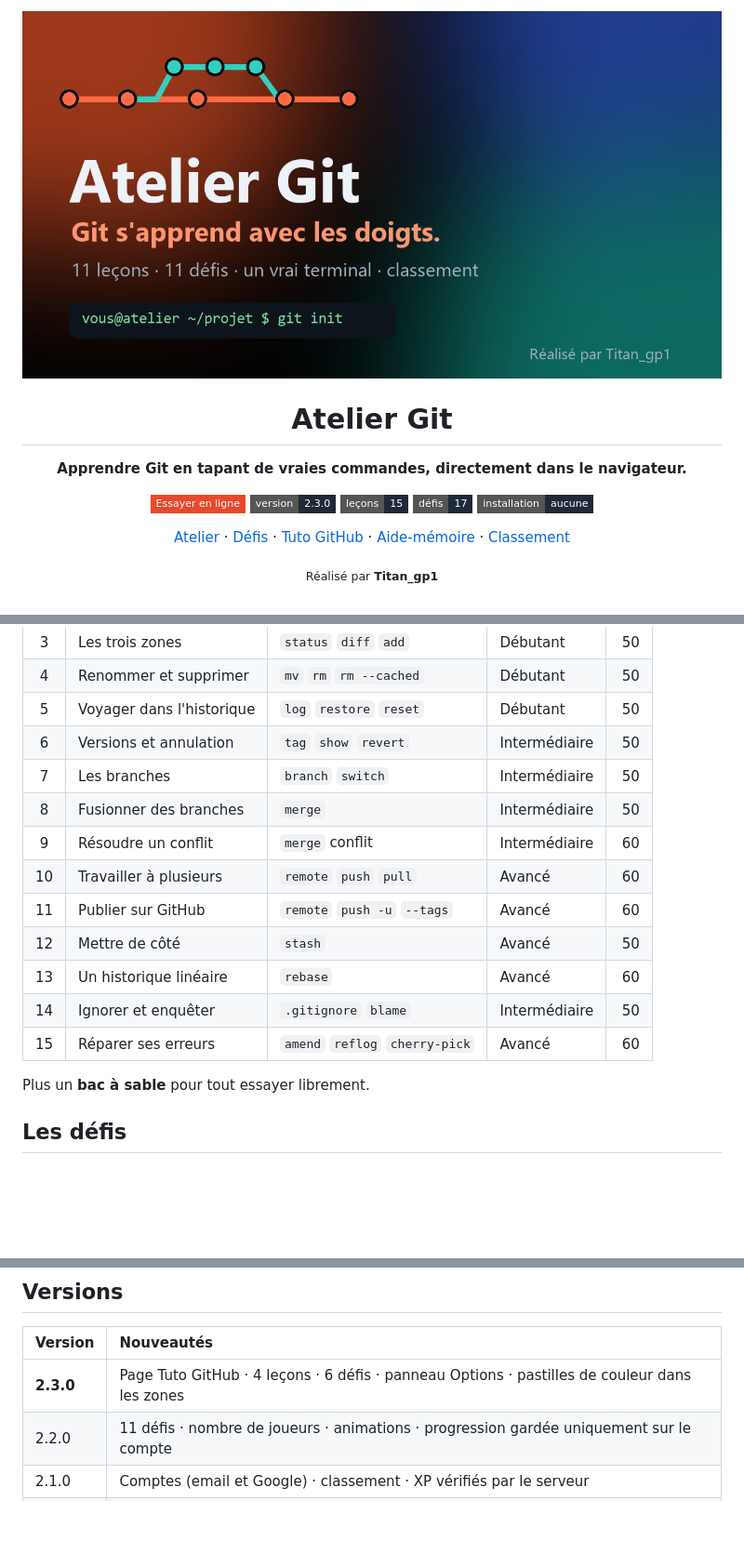
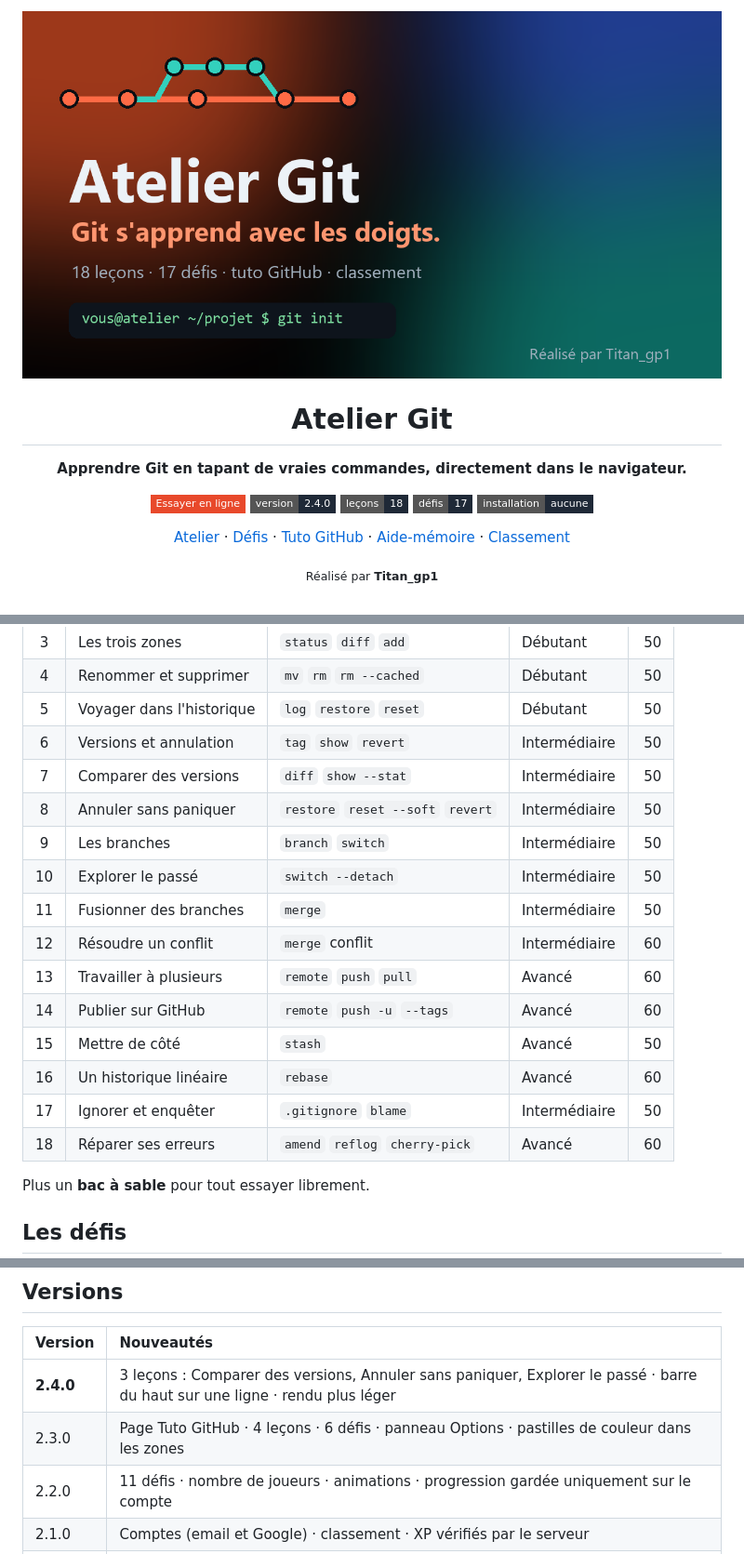
Before and after one commit to Titangp1/atelier-git, a Markdown page: README.md, 3 parts joined by grey strips. Shown at 93% size. Rendered like a GitHub page; pictures changed too: assets/apercu.png; badges without logos; blank space fills up the shorter version.

Commit message:
feat: 3 leçons (comparer, annuler, tête détachée) et image d'aperçu à jour (v2.4.0)
Co-Authored-By: Claude Opus 5.5 <noreply@anthropic.com>

```diff
--- a/README.md
+++ b/README.md
@@ -8,8 +8,8 @@
 
 <p>
 <a href="https://titangp1.github.io/atelier-git/"><img src="https://img.shields.io/badge/Essayer_en_ligne-e8492b?style=flat-square&logo=githubpages&logoColor=white" alt="Essayer en ligne"></a>
-<img src="https://img.shields.io/badge/version-2.3.0-1f2937?style=flat-square" alt="Version 2.3.0">
-<img src="https://img.shields.io/badge/le%C3%A7ons-15-1f2937?style=flat-square" alt="15 leçons">
+<img src="https://img.shields.io/badge/version-2.4.0-1f2937?style=flat-square" alt="Version 2.4.0">
+<img src="https://img.shields.io/badge/le%C3%A7ons-18-1f2937?style=flat-square" alt="18 leçons">
 <img src="https://img.shields.io/badge/d%C3%A9fis-17-1f2937?style=flat-square" alt="17 défis">
 <img src="https://img.shields.io/badge/installation-aucune-1f2937?style=flat-square" alt="Aucune installation">
 </p>
@@ -89,15 +89,18 @@ Atelier Git simule un dépôt, un terminal et un serveur distant dans le navigat
 | 4 | Renommer et supprimer | `mv` `rm` `rm --cached` | Débutant | 50 |
 | 5 | Voyager dans l'historique | `log` `restore` `reset` | Débutant | 50 |
 | 6 | Versions et annulation | `tag` `show` `revert` | Intermédiaire | 50 |
-| 7 | Les branches | `branch` `switch` | Intermédiaire | 50 |
-| 8 | Fusionner des branches | `merge` | Intermédiaire | 50 |
-| 9 | Résoudre un conflit | `merge` conflit | Intermédiaire | 60 |
-| 10 | Travailler à plusieurs | `remote` `push` `pull` | Avancé | 60 |
-| 11 | Publier sur GitHub | `remote` `push -u` `--tags` | Avancé | 60 |
-| 12 | Mettre de côté | `stash` | Avancé | 50 |
-| 13 | Un historique linéaire | `rebase` | Avancé | 60 |
-| 14 | Ignorer et enquêter | `.gitignore` `blame` | Intermédiaire | 50 |
-| 15 | Réparer ses erreurs | `amend` `reflog` `cherry-pick` | Avancé | 60 |
+| 7 | Comparer des versions | `diff` `show --stat` | Intermédiaire | 50 |
+| 8 | Annuler sans paniquer | `restore` `reset --soft` `revert` | Intermédiaire | 50 |
+| 9 | Les branches | `branch` `switch` | Intermédiaire | 50 |
+| 10 | Explorer le passé | `switch --detach` | Intermédiaire | 50 |
+| 11 | Fusionner des branches | `merge` | Intermédiaire | 50 |
+| 12 | Résoudre un conflit | `merge` conflit | Intermédiaire | 60 |
+| 13 | Travailler à plusieurs | `remote` `push` `pull` | Avancé | 60 |
+| 14 | Publier sur GitHub | `remote` `push -u` `--tags` | Avancé | 60 |
+| 15 | Mettre de côté | `stash` | Avancé | 50 |
+| 16 | Un historique linéaire | `rebase` | Avancé | 60 |
+| 17 | Ignorer et enquêter | `.gitignore` `blame` | Intermédiaire | 50 |
+| 18 | Réparer ses erreurs | `amend` `reflog` `cherry-pick` | Avancé | 60 |
 
 Plus un **bac à sable** pour tout essayer librement.
 
@@ -181,7 +184,8 @@ Les modes interactifs (`git add -p`, `git rebase -i`) ne sont pas simulés : l'a
 
 | Version | Nouveautés |
 |:--|:--|
-| **2.3.0** | Page Tuto GitHub · 4 leçons · 6 défis · panneau Options · pastilles de couleur dans les zones |
+| **2.4.0** | 3 leçons : Comparer des versions, Annuler sans paniquer, Explorer le passé · barre du haut sur une ligne · rendu plus léger |
+| 2.3.0 | Page Tuto GitHub · 4 leçons · 6 défis · panneau Options · pastilles de couleur dans les zones |
 | 2.2.0 | 11 défis · nombre de joueurs · animations · progression gardée uniquement sur le compte |
 | 2.1.0 | Comptes (email et Google) · classement · XP vérifiés par le serveur |
 | 2.0.0 | Site en plusieurs pages · plus aucune commande insérée automatiquement |
```
Also changed, not shown: other parts of README.md (+3 -3 lines), 11 other files.
